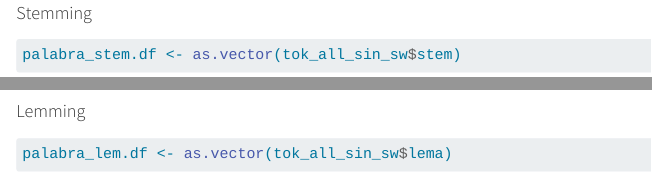
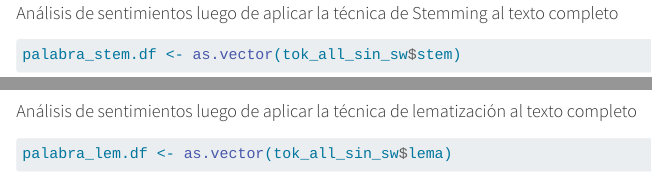
Before and after one commit to JFormoso/khipu2025, a Quarto document (NLP_poster.qmd): the page in a window 1100 px wide, from 990 px down, and a second part further down, joined at a grey line. Rendered offline with R 4.5, knitr and Pandoc in place of Quarto, with nearby package versions; some code elsewhere in the file could not run offline; long lines of code are wrapped.

Commit message:
gráficos del texto con stemming y con lematización

````diff
--- a/NLP_poster.qmd
+++ b/NLP_poster.qmd
@@ -756,7 +756,7 @@ sentimientos_binario
 
 ```
 
-#### Stemming
+#### Análisis de sentimientos luego de aplicar la técnica de Stemming al texto completo
 
 ```{r}
 palabra_stem.df <- as.vector(tok_all_sin_sw$stem)
@@ -862,7 +862,7 @@ sentimientos_binario
 ```
 
 
-#### Lemming
+#### Análisis de sentimientos luego de aplicar la técnica de lematización al texto completo
 
 ```{r}
 palabra_lem.df <- as.vector(tok_all_sin_sw$lema)
````
Also changed, not shown: NLP_poster.qmd (4 more changed lines).
